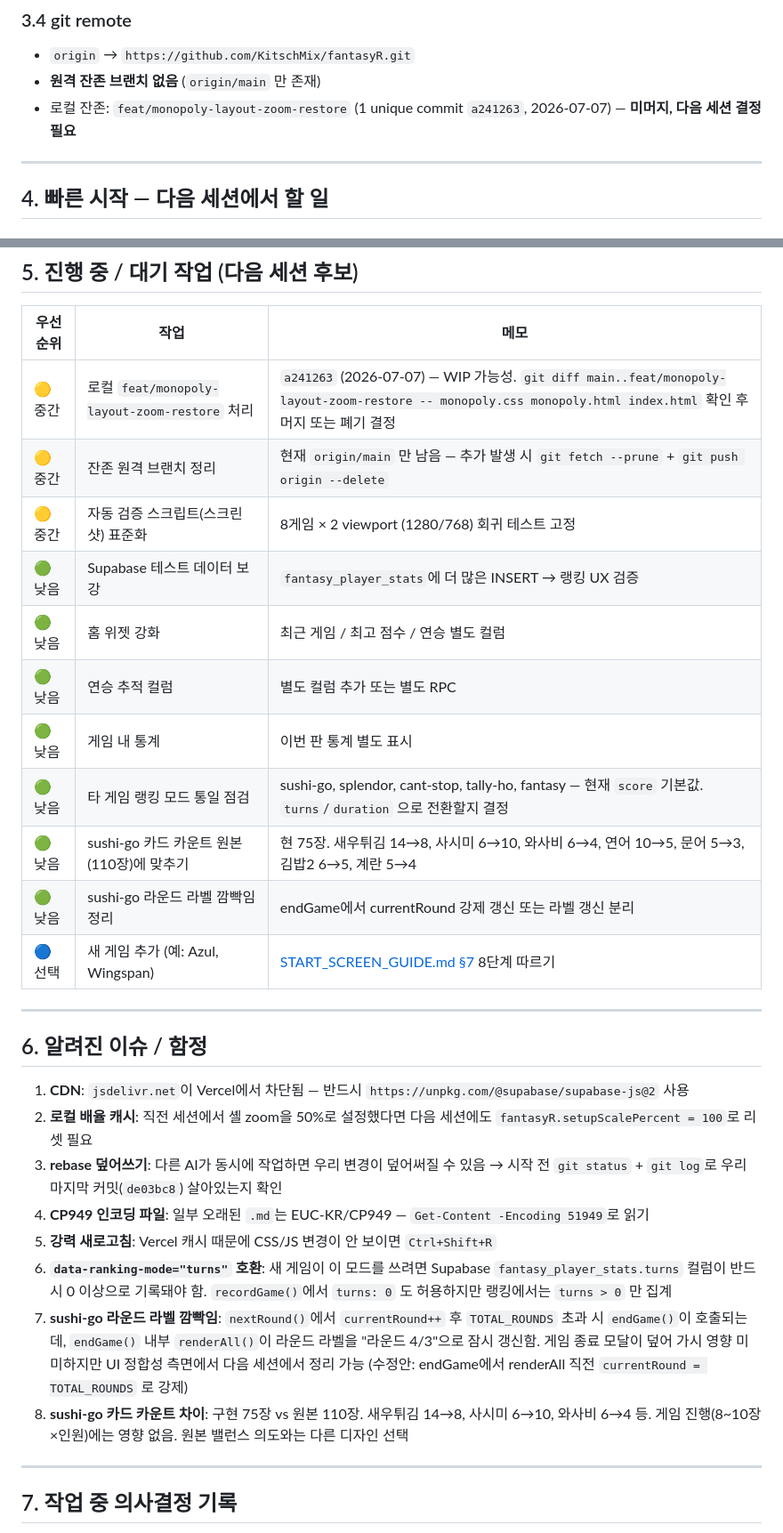
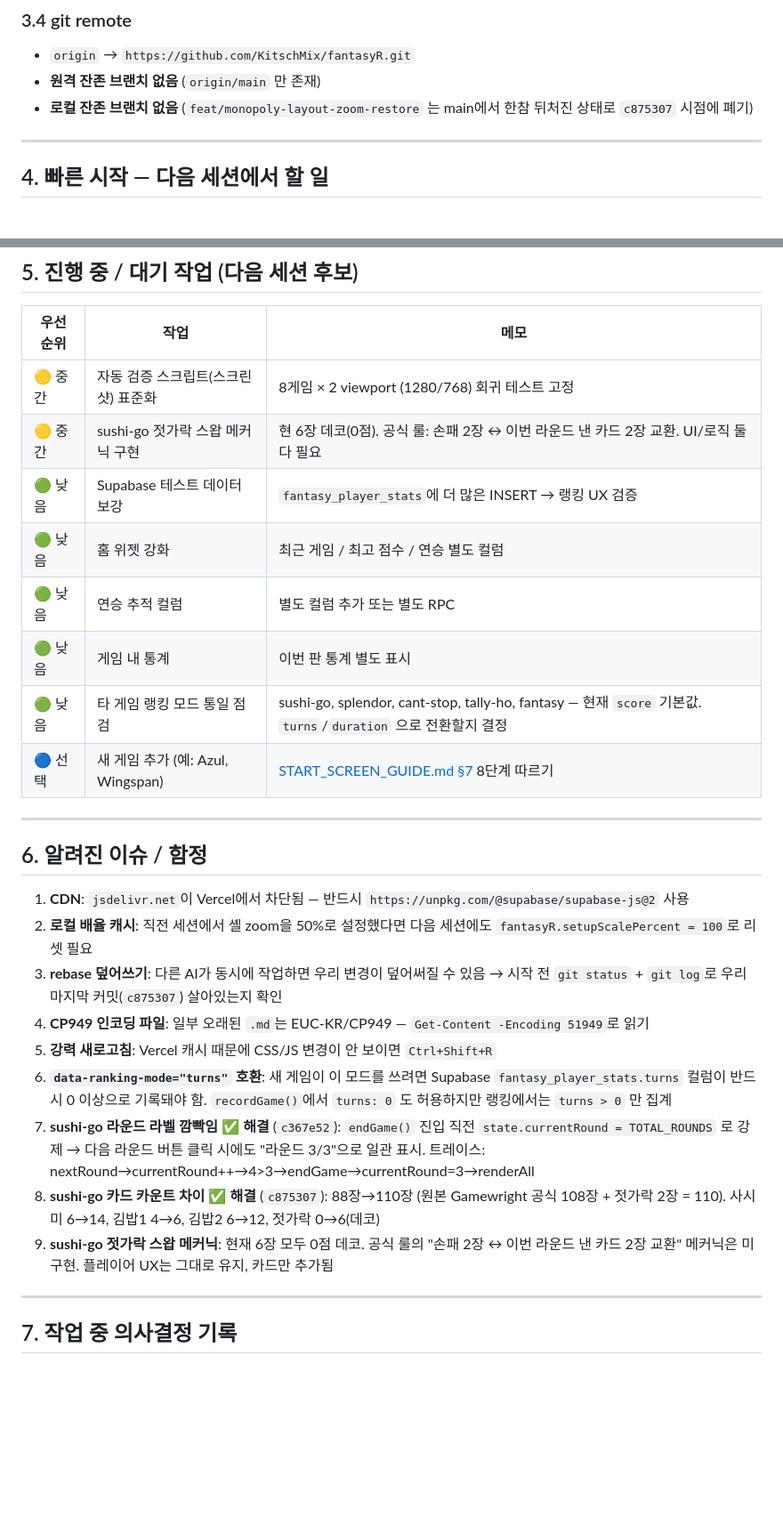
Before and after one commit to KitschMix/fantasyR, a Markdown page: handoff.md, 2 parts joined by grey strips. Shown at 89% size. Rendered like a GitHub page; blank space fills up the shorter version.

Commit message:
docs(handoff): 2026-07-15 새벽 세션 보고서 (카드 110장 + 잔존 브랜치 정리 + 라벨 깜빡임 해결)

```diff
--- a/handoff.md
+++ b/handoff.md
@@ -90,7 +99,7 @@
 ### 3.4 git remote
 - `origin` → `https://github.com/KitschMix/fantasyR.git`
 - **원격 잔존 브랜치 없음** (`origin/main` 만 존재)
-- 로컬 잔존: `feat/monopoly-layout-zoom-restore` (1 unique commit `a241263`, 2026-07-07) — **미머지, 다음 세션 결정 필요**
+- **로컬 잔존 브랜치 없음** (`feat/monopoly-layout-zoom-restore` 는 main에서 한참 뒤처진 상태로 `c875307` 시점에 폐기)
 
 ---
 
@@ -121,16 +130,13 @@ python -m http.server 8765 --bind 127.0.0.1
 
 | 우선순위 | 작업 | 메모 |
 |---|---|---|
-| 🟡 중간 | 로컬 `feat/monopoly-layout-zoom-restore` 처리 | `a241263` (2026-07-07) — WIP 가능성. `git diff main..feat/monopoly-layout-zoom-restore -- monopoly.css monopoly.html index.html` 확인 후 머지 또는 폐기 결정 |
-| 🟡 중간 | 잔존 원격 브랜치 정리 | 현재 `origin/main` 만 남음 — 추가 발생 시 `git fetch --prune` + `git push origin --delete` |
 | 🟡 중간 | 자동 검증 스크립트(스크린샷) 표준화 | 8게임 × 2 viewport (1280/768) 회귀 테스트 고정 |
+| 🟡 중간 | sushi-go 젓가락 스왑 메커닉 구현 | 현 6장 데코(0점). 공식 룰: 손패 2장 ↔ 이번 라운드 낸 카드 2장 교환. UI/로직 둘 다 필요 |
 | 🟢 낮음 | Supabase 테스트 데이터 보강 | `fantasy_player_stats`에 더 많은 INSERT → 랭킹 UX 검증 |
 | 🟢 낮음 | 홈 위젯 강화 | 최근 게임 / 최고 점수 / 연승 별도 컬럼 |
 | 🟢 낮음 | 연승 추적 컬럼 | 별도 컬럼 추가 또는 별도 RPC |
 | 🟢 낮음 | 게임 내 통계 | 이번 판 통계 별도 표시 |
 | 🟢 낮음 | 타 게임 랭킹 모드 통일 점검 | sushi-go, splendor, cant-stop, tally-ho, fantasy — 현재 `score` 기본값. `turns`/`duration` 으로 전환할지 결정 |
-| 🟢 낮음 | sushi-go 카드 카운트 원본(110장)에 맞추기 | 현 75장. 새우튀김 14→8, 사시미 6→10, 와사비 6→4, 연어 10→5, 문어 5→3, 김밥2 6→5, 계란 5→4 |
-| 🟢 낮음 | sushi-go 라운드 라벨 깜빡임 정리 | endGame에서 currentRound 강제 갱신 또는 라벨 갱신 분리 |
 | 🔵 선택 | 새 게임 추가 (예: Azul, Wingspan) | [START_SCREEN_GUIDE.md §7](START_SCREEN_GUIDE.md) 8단계 따르기 |
 
 ---
@@ -139,12 +145,13 @@ python -m http.server 8765 --bind 127.0.0.1
 
 1. **CDN**: `jsdelivr.net`이 Vercel에서 차단됨 — 반드시 `https://unpkg.com/@supabase/supabase-js@2` 사용
 2. **로컬 배율 캐시**: 직전 세션에서 셸 zoom을 50%로 설정했다면 다음 세션에도 `fantasyR.setupScalePercent = 100`로 리셋 필요
-3. **rebase 덮어쓰기**: 다른 AI가 동시에 작업하면 우리 변경이 덮어써질 수 있음 → 시작 전 `git status` + `git log`로 우리 마지막 커밋(`de03bc8`) 살아있는지 확인
+3. **rebase 덮어쓰기**: 다른 AI가 동시에 작업하면 우리 변경이 덮어써질 수 있음 → 시작 전 `git status` + `git log`로 우리 마지막 커밋(`c875307`) 살아있는지 확인
 4. **CP949 인코딩 파일**: 일부 오래된 `.md`는 EUC-KR/CP949 — `Get-Content -Encoding 51949`로 읽기
 5. **강력 새로고침**: Vercel 캐시 때문에 CSS/JS 변경이 안 보이면 `Ctrl+Shift+R`
 6. **`data-ranking-mode="turns"` 호환**: 새 게임이 이 모드를 쓰려면 Supabase `fantasy_player_stats.turns` 컬럼이 반드시 0 이상으로 기록돼야 함. `recordGame()`에서 `turns: 0` 도 허용하지만 랭킹에서는 `turns > 0` 만 집계
-7. **sushi-go 라운드 라벨 깜빡임**: `nextRound()`에서 `currentRound++` 후 `TOTAL_ROUNDS` 초과 시 `endGame()`이 호출되는데, `endGame()` 내부 `renderAll()`이 라운드 라벨을 "라운드 4/3"으로 잠시 갱신함. 게임 종료 모달이 덮어 가시 영향 미미하지만 UI 정합성 측면에서 다음 세션에서 정리 가능 (수정안: endGame에서 renderAll 직전 `currentRound = TOTAL_ROUNDS` 로 강제)
-8. **sushi-go 카드 카운트 차이**: 구현 75장 vs 원본 110장. 새우튀김 14→8, 사시미 6→10, 와사비 6→4 등. 게임 진행(8~10장×인원)에는 영향 없음. 원본 밸런스 의도와는 다른 디자인 선택
+7. **sushi-go 라운드 라벨 깜빡임** ✅ **해결** (`c367e52`): `endGame()` 진입 직전 `state.currentRound = TOTAL_ROUNDS` 로 강제 → 다음 라운드 버튼 클릭 시에도 "라운드 3/3"으로 일관 표시. 트레이스: nextRound→currentRound++→4>3→endGame→currentRound=3→renderAll
+8. **sushi-go 카드 카운트 차이** ✅ **해결** (`c875307`): 88장→110장 (원본 Gamewright 공식 108장 + 젓가락 2장 = 110). 사시미 6→14, 김밥1 4→6, 김밥2 6→12, 젓가락 0→6(데코)
+9. **sushi-go 젓가락 스왑 메커닉**: 현재 6장 모두 0점 데코. 공식 룰의 "손패 2장 ↔ 이번 라운드 낸 카드 2장 교환" 메커닉은 미구현. 플레이어 UX는 그대로 유지, 카드만 추가됨
 
 ---
 
```
Also changed, not shown: other parts of handoff.md (+15 -4 lines).
